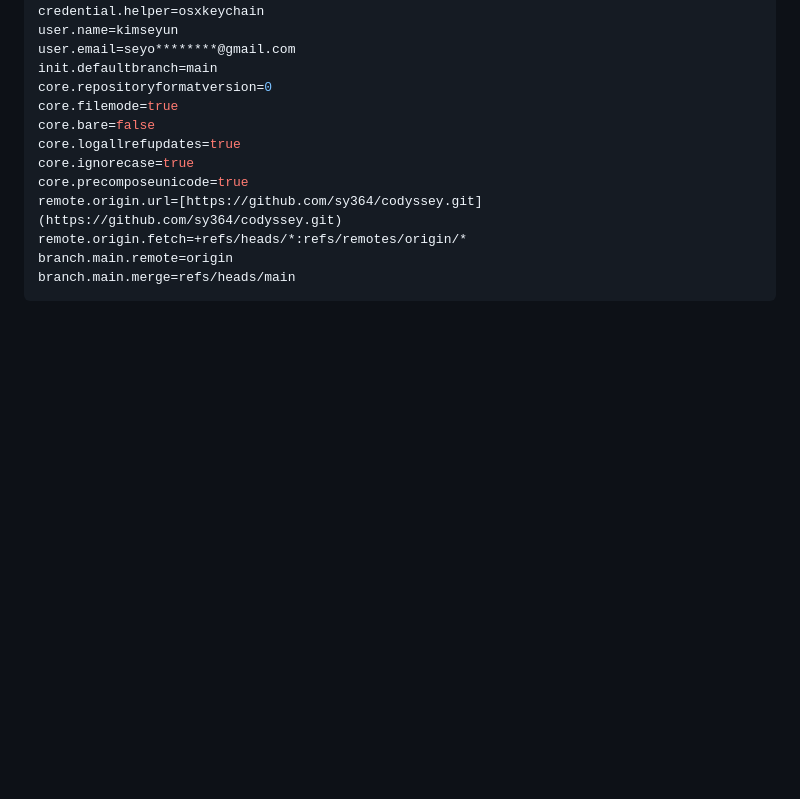
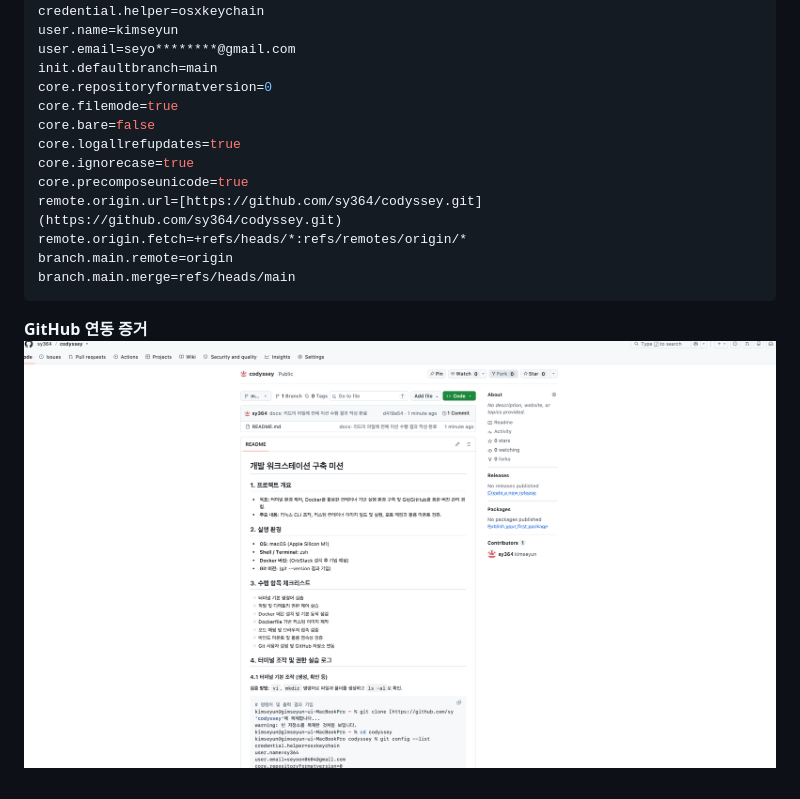
Before and after one commit to sy364/codyssey, a Markdown page: README.md, the part around the change. Drawn GitHub-style; pictures changed too: github_proof.png (added); blank space fills up the shorter version.

````diff
--- a/README.md
+++ b/README.md
@@ -462,3 +462,5 @@ remote.origin.fetch=+refs/heads/*:refs/remotes/origin/*
 branch.main.remote=origin
 branch.main.merge=refs/heads/main
 ```
+**GitHub 연동 증거**
+![GitHub 연동 증거](./github_proof.png)
````
Also changed, not shown: 3 other files.
